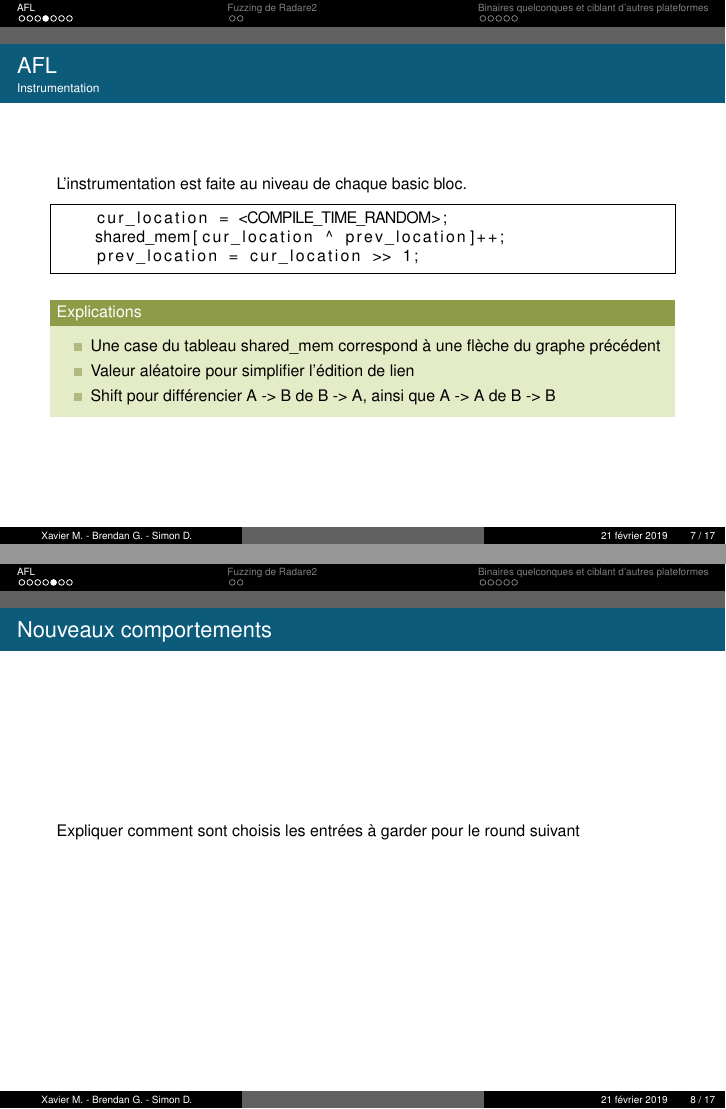
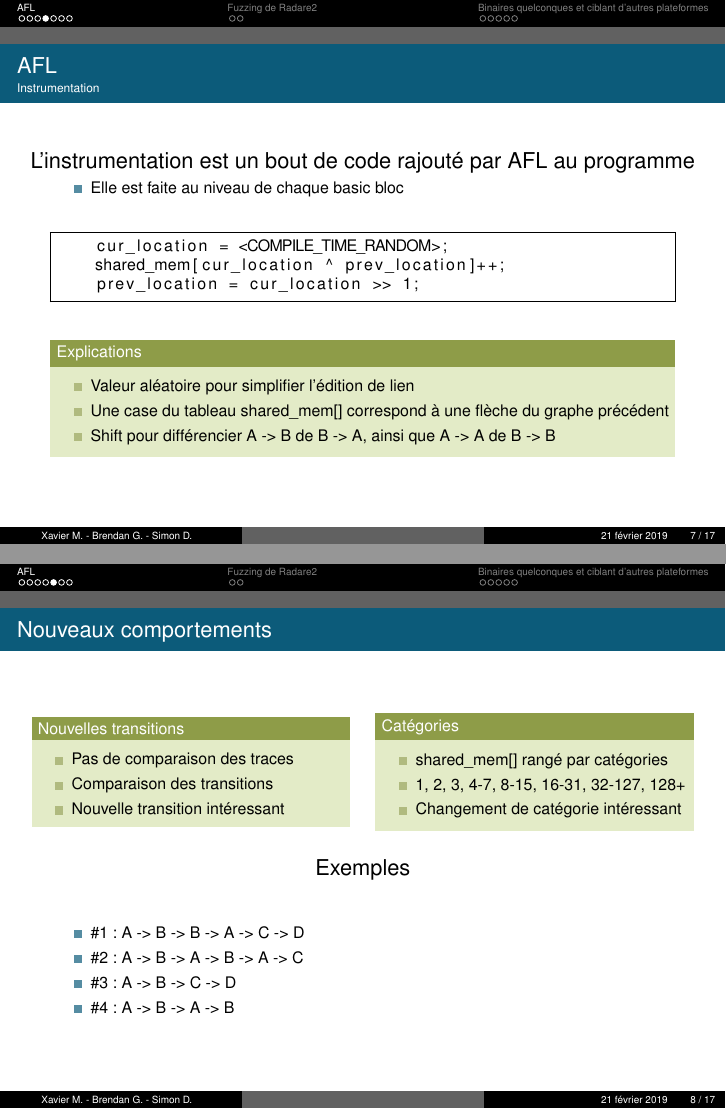
Before and after one commit to t00sh/mastercsi-per, LaTeX slides (slides/slides.tex, which reads slides/afl.tex): pages 7 and 8 of 17 before the commit and pages 19 and 24 of 33 after it, joined at a grey line. Compiled offline with pdfLaTeX.

Commit message:
Ajout slide nouveaux comportements

```diff
--- a/slides/afl.tex
+++ b/slides/afl.tex
@@ -34,23 +34,68 @@
 \end{frame}
 
 \begin{frame}[fragile]{AFL}{Instrumentation}
-  L'instrumentation est faite au niveau de chaque basic bloc.
+  {\Large \centerline{L'instrumentation est un bout de code rajouté par AFL au programme}}
+  \begin{itemize}
+    \item{Elle est faite au niveau de chaque basic bloc} \pause
+  \end{itemize}
+
+  \hspace{0.5cm}
+
   \begin{lstlisting}
     cur_location = <COMPILE_TIME_RANDOM>;
     shared_mem[cur_location ^ prev_location]++;
     prev_location = cur_location >> 1;
   \end{lstlisting}
+
+  \pause
+  \hspace{3.5cm}
+
   \begin{exampleblock}{Explications}
     \begin{itemize}
-      \item Une case du tableau shared\_mem correspond à une flèche du graphe précédent
-      \item{Valeur aléatoire pour simplifier l'édition de lien}
+      \item{Valeur aléatoire pour simplifier l'édition de lien} \pause
+      \item{Une case du tableau shared\_mem[] correspond à une flèche du graphe précédent} \pause
       \item{Shift pour différencier A -> B de B -> A, ainsi que A -> A de B -> B}
     \end{itemize}
   \end{exampleblock}
 \end{frame}
 
 \begin{frame}{Nouveaux comportements}
-  Expliquer comment sont choisis les entrées à garder pour le round suivant
+  \begin{columns}
+    \begin{column}{0.5\textwidth}
+      \begin{exampleblock}{Nouvelles transitions}
+        \begin{itemize}
+          \item{Pas de comparaison des traces}
+          \item{Comparaison des transitions}
+          \item{Nouvelle transition intéressant}
+          %\item{Shift pour différencier A -> B de B -> A, ainsi que A -> A de B -> B}
+        \end{itemize}
+      \end{exampleblock}
+    \end{column}
+
+    \begin{column}{0.5\textwidth}
+      \begin{exampleblock}{Catégories}
+        \begin{itemize}
+          \item{shared\_mem[] rangé par catégories}
+          \item{1, 2, 3, 4-7, 8-15, 16-31, 32-127, 128+}
+          \item{Changement de catégorie intéressant}
+        \end{itemize}
+      \end{exampleblock}
+    \end{column}
+  \end{columns}
+
+  \pause
+  \hspace{50.5cm}
+
+  {\Large \centerline{Exemples}}
+
+  \hspace{20.5cm}
+
+  \begin{itemize}
+    \item{\#1: A -> B -> B -> A -> C -> D} \pause
+    \item{\#2: A -> B -> A -> B -> A -> C} \pause
+    \item{\#3: A -> B -> C -> D} \pause
+    \item{\#4: A -> B -> A -> B}
+  \end{itemize}
 \end{frame}
 
 \begin{frame}{AFL}{Modèle "fork server" (1)}
```
Also changed, not shown: slides/afl.tex (18 more changed lines).
